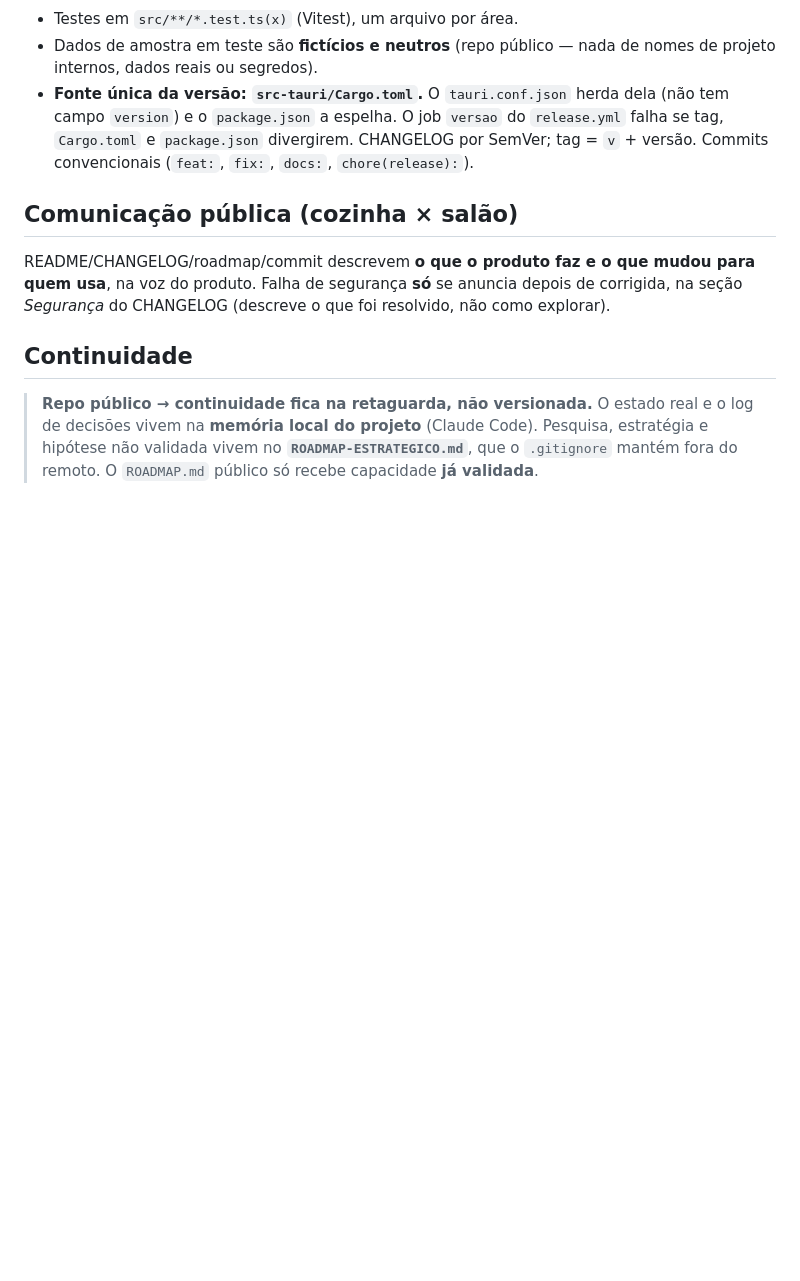
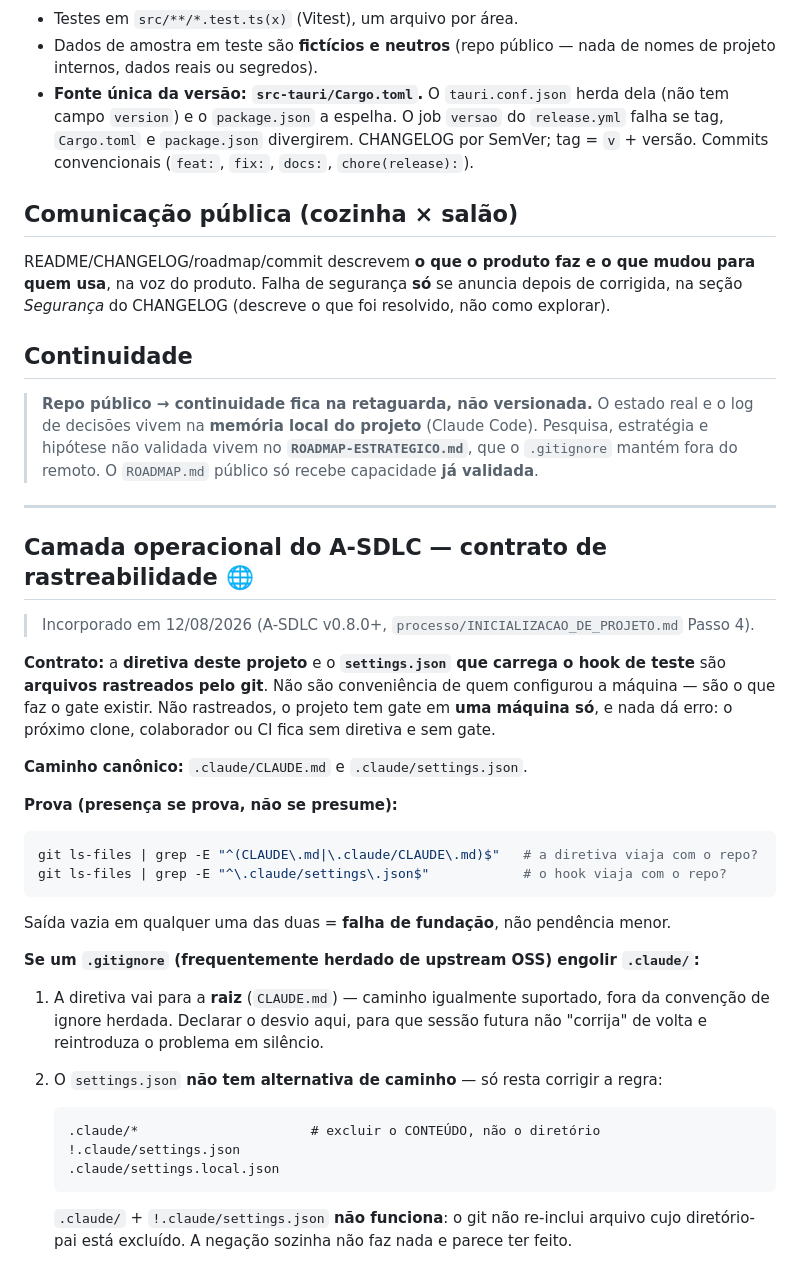
Before and after one commit to MaierNeto/markforge, a Markdown page: .claude/CLAUDE.md, the part around the change. Drawn GitHub-style; blank space fills up the shorter version.

Commit message:
docs: fixa o contrato de rastreabilidade do A-SDLC na diretiva do projeto
A diretiva do projeto e o settings.json que carrega o hook de teste precisam
viajar com o repositorio: nao rastreados, o gate existe em uma maquina so e
o proximo clone fica sem ele, sem nenhum erro aparente. Registra o caminho
canonico, como provar a presenca e o que fazer quando um .gitignore herdado
engole o diretorio .claude.

Co-Authored-By: Claude Opus 5 <noreply@anthropic.com>

````diff
--- a/.claude/CLAUDE.md
+++ b/.claude/CLAUDE.md
@@ -62,3 +62,41 @@ seção *Segurança* do CHANGELOG (descreve o que foi resolvido, não como explo
 > de decisões vivem na **memória local do projeto** (Claude Code). Pesquisa, estratégia e
 > hipótese não validada vivem no **`ROADMAP-ESTRATEGICO.md`**, que o `.gitignore` mantém
 > fora do remoto. O `ROADMAP.md` público só recebe capacidade **já validada**.
+
+---
+
+## Camada operacional do A-SDLC — contrato de rastreabilidade 🌐
+
+> Incorporado em 12/08/2026 (A-SDLC v0.8.0+, `processo/INICIALIZACAO_DE_PROJETO.md` Passo 4).
+
+**Contrato:** a **diretiva deste projeto** e o **`settings.json` que carrega o hook de teste**
+são **arquivos rastreados pelo git**. Não são conveniência de quem configurou a máquina — são
+o que faz o gate existir. Não rastreados, o projeto tem gate em **uma máquina só**, e nada dá
+erro: o próximo clone, colaborador ou CI fica sem diretiva e sem gate.
+
+**Caminho canônico:** `.claude/CLAUDE.md` e `.claude/settings.json`.
+
+**Prova (presença se prova, não se presume):**
+
+```bash
+git ls-files | grep -E "^(CLAUDE\.md|\.claude/CLAUDE\.md)$"   # a diretiva viaja com o repo?
+git ls-files | grep -E "^\.claude/settings\.json$"            # o hook viaja com o repo?
+```
+
+Saída vazia em qualquer uma das duas = **falha de fundação**, não pendência menor.
+
+**Se um `.gitignore` (frequentemente herdado de upstream OSS) engolir `.claude/`:**
+
+1. A diretiva vai para a **raiz** (`CLAUDE.md`) — caminho igualmente suportado, fora da
+   convenção de ignore herdada. Declarar o desvio aqui, para que sessão futura não "corrija"
+   de volta e reintroduza o problema em silêncio.
+2. O `settings.json` **não tem alternativa de caminho** — só resta corrigir a regra:
+
+   ```gitignore
+   .claude/*                      # excluir o CONTEÚDO, não o diretório
+   !.claude/settings.json
+   .claude/settings.local.json
+   ```
+
+   `.claude/` + `!.claude/settings.json` **não funciona**: o git não re-inclui arquivo cujo
+   diretório-pai está excluído. A negação sozinha não faz nada e parece ter feito.
````
